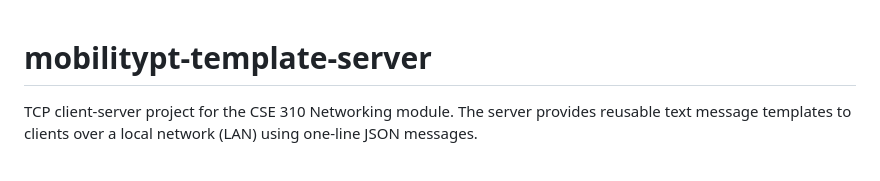
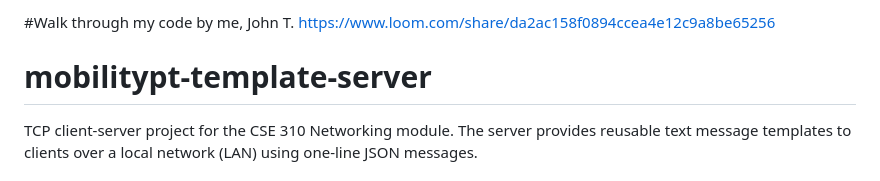
Before and after one commit to Jonathant4242/mobilitypt-template-server, a Markdown page: README.md, the part around the change. GitHub-like rendering.

Commit message:
Add video walkthrough link to README
Added a link to a video walkthrough by John T.

```diff
--- a/README.md
+++ b/README.md
@@ -1,3 +1,6 @@
+#Walk through my code by me, John T.
+https://www.loom.com/share/da2ac158f0894ccea4e12c9a8be65256
+
 # mobilitypt-template-server
 
 TCP client-server project for the CSE 310 Networking module. The server provides reusable text message templates to clients over a local network (LAN) using one-line JSON messages.
```
